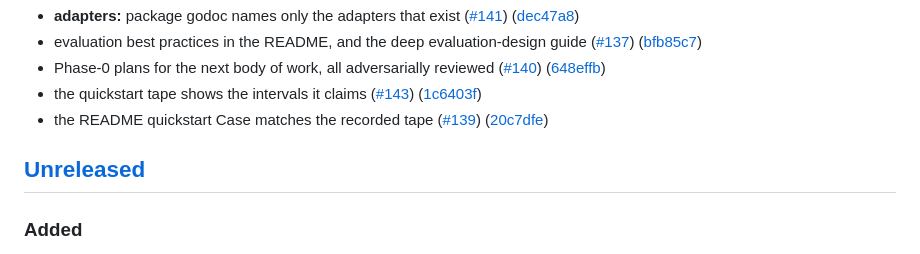
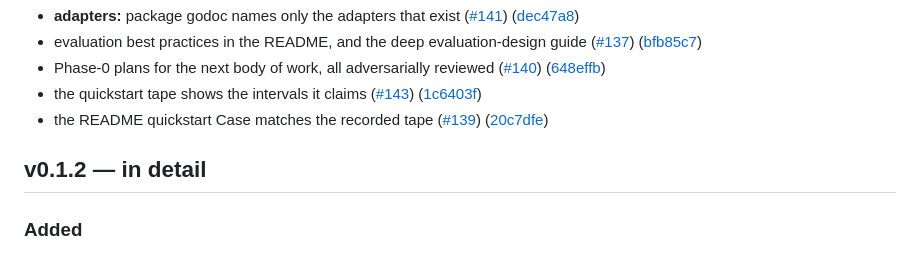
Before and after one commit to Knograph/kno, a Markdown page: CHANGELOG.md, the part around the change. Drawn GitHub-style.

Commit message:
docs: fold the hand-written changelog into v0.1.2 (#145)
Signed-off-by: DeVaris Brown <devaris@devaris.com>

```diff
--- a/CHANGELOG.md
+++ b/CHANGELOG.md
@@ -49,7 +49,7 @@ covenants — breaking any of them requires a major version.
 * the quickstart tape shows the intervals it claims ([#143](https://github.com/uknoAI/kno/issues/143)) ([1c6403f](https://github.com/uknoAI/kno/commit/1c6403f9c49ab156b79a5e90dad4cd713d265372))
 * the README quickstart Case matches the recorded tape ([#139](https://github.com/uknoAI/kno/issues/139)) ([20c7dfe](https://github.com/uknoAI/kno/commit/20c7dfe7a1cc2c27311a20f72aac238d6f9be42b))
 
-## [Unreleased]
+## v0.1.2 — in detail
 
 ### Added
 
```
